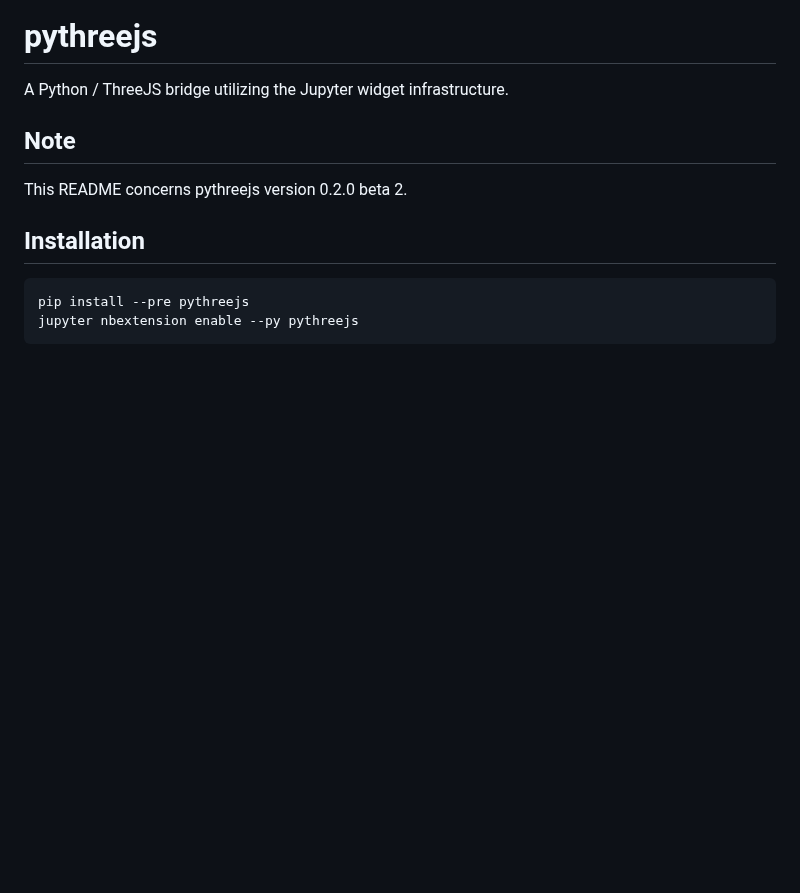
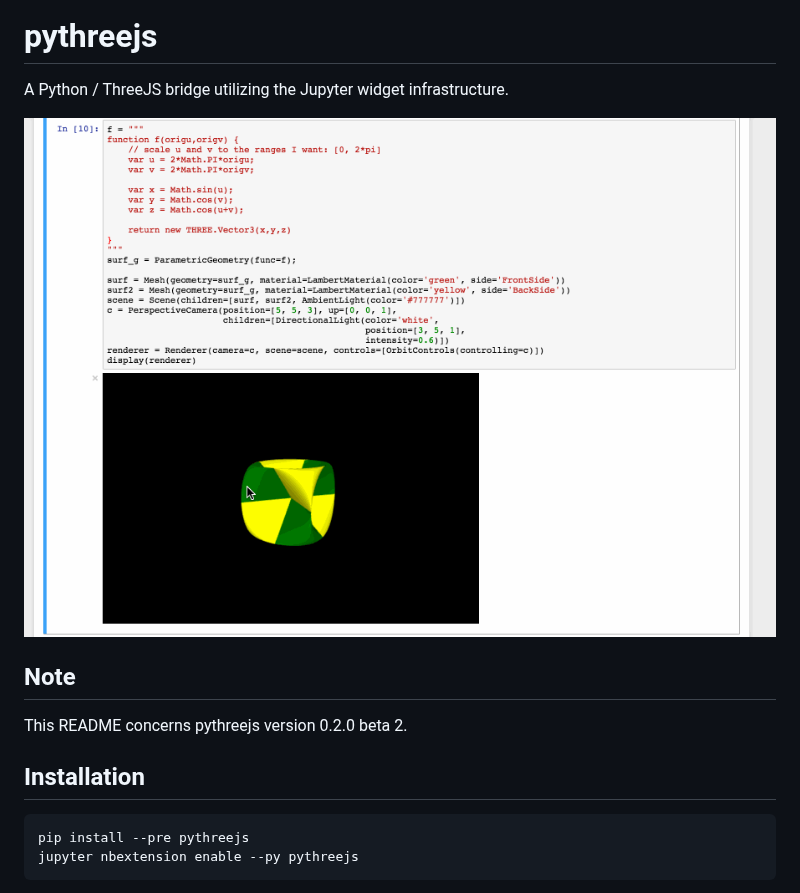
Before and after one commit to jupyter-widgets/pythreejs, a Markdown page: README.md, the part around the change. Drawn GitHub-style; pictures changed too: screencast.gif (added); blank space fills up the shorter version.

Commit message:
Add screencast

```diff
--- a/README.md
+++ b/README.md
@@ -2,6 +2,8 @@ pythreejs
 =========
 
 A Python / ThreeJS bridge utilizing the Jupyter widget infrastructure.
+
+![Screencast](/screencast.gif)
 
 Note
 ----
```
